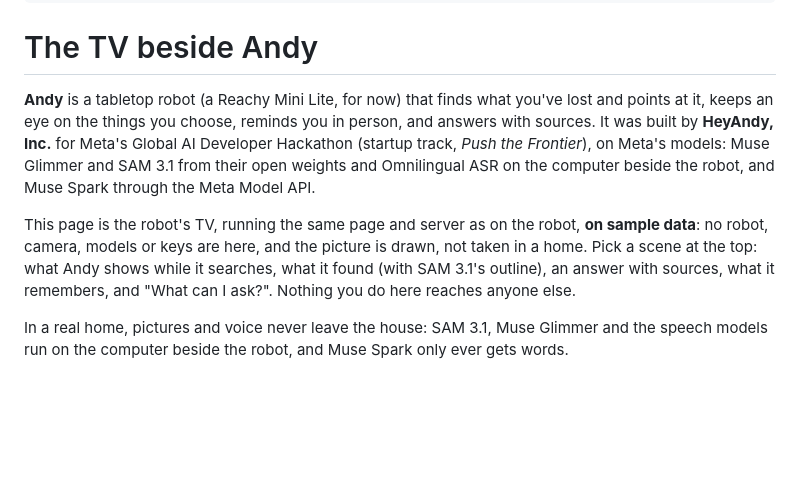
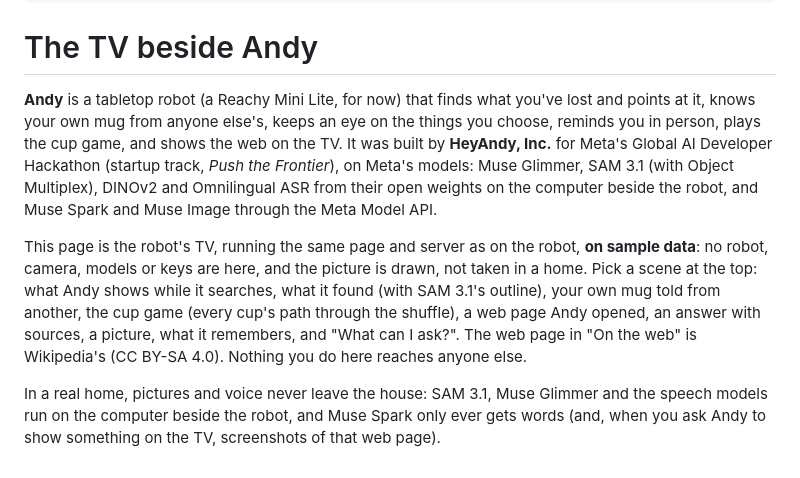
Before and after one commit to AndyDM9/heyandy-meta, a Markdown page: space/README.md, the part around the change. Drawn GitHub-style; blank space fills up the shorter version.

```diff
--- a/space/README.md
+++ b/space/README.md
@@ -11,15 +11,19 @@ short_description: The TV beside Andy, a tabletop robot built on Meta's models
 
 # The TV beside Andy
 
-**Andy** is a tabletop robot (a Reachy Mini Lite, for now) that finds what you've lost and points at it, keeps an eye
-on the things you choose, reminds you in person, and answers with sources. It was built by **HeyAndy, Inc.** for Meta's
-Global AI Developer Hackathon (startup track, *Push the Frontier*), on Meta's models: Muse Glimmer and SAM 3.1 from their
-open weights and Omnilingual ASR on the computer beside the robot, and Muse Spark through the Meta Model API.
+**Andy** is a tabletop robot (a Reachy Mini Lite, for now) that finds what you've lost and points at it, knows your
+own mug from anyone else's, keeps an eye on the things you choose, reminds you in person, plays the cup game, and shows
+the web on the TV. It was built by **HeyAndy, Inc.** for Meta's Global AI Developer Hackathon (startup track, *Push the
+Frontier*), on Meta's models: Muse Glimmer, SAM 3.1 (with Object Multiplex), DINOv2 and Omnilingual ASR from their open
+weights on the computer beside the robot, and Muse Spark and Muse Image through the Meta Model API.
 
 This page is the robot's TV, running the same page and server as on the robot, **on sample data**: no robot, camera,
 models or keys are here, and the picture is drawn, not taken in a home. Pick a scene at the top: what Andy shows while
-it searches, what it found (with SAM 3.1's outline), an answer with sources, what it remembers, and "What can I ask?".
+it searches, what it found (with SAM 3.1's outline), your own mug told from another, the cup game (every cup's path
+through the shuffle), a web page Andy opened, an answer with sources, a picture, what it remembers, and "What can I
+ask?". The web page in "On the web" is Wikipedia's (CC BY-SA 4.0).
 Nothing you do here reaches anyone else.
 
 In a real home, pictures and voice never leave the house: SAM 3.1, Muse Glimmer and the speech models run on the
-computer beside the robot, and Muse Spark only ever gets words.
+computer beside the robot, and Muse Spark only ever gets words (and, when you ask Andy to show something on the TV,
+screenshots of that web page).
```
Also changed, not shown: docs/images/sample-web.jpg (added), 4 other files.
